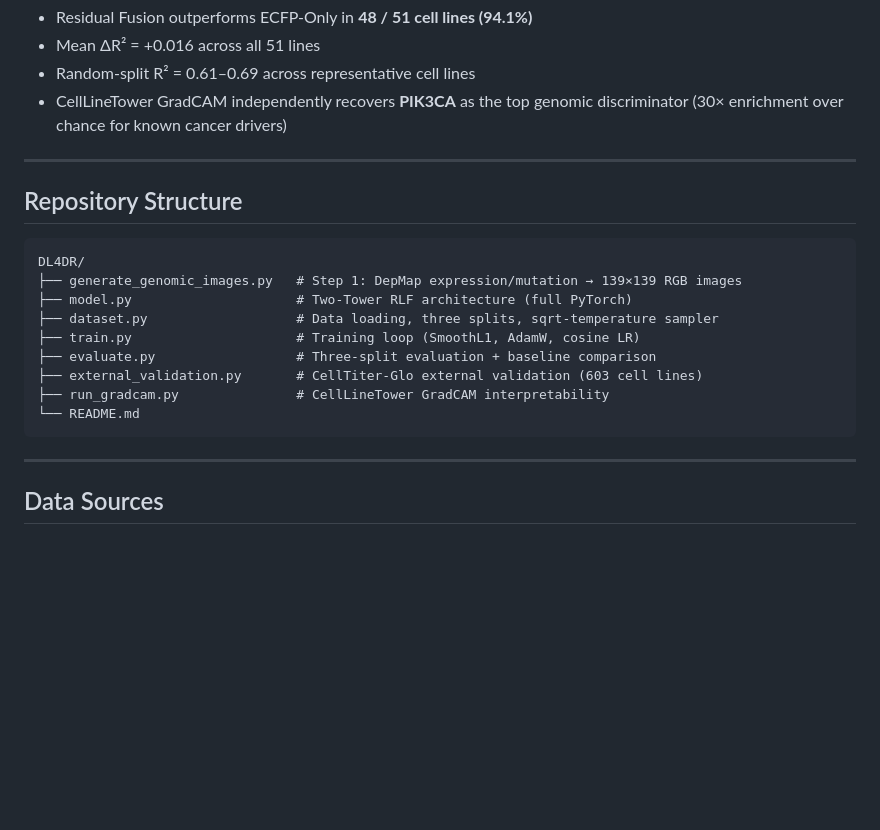
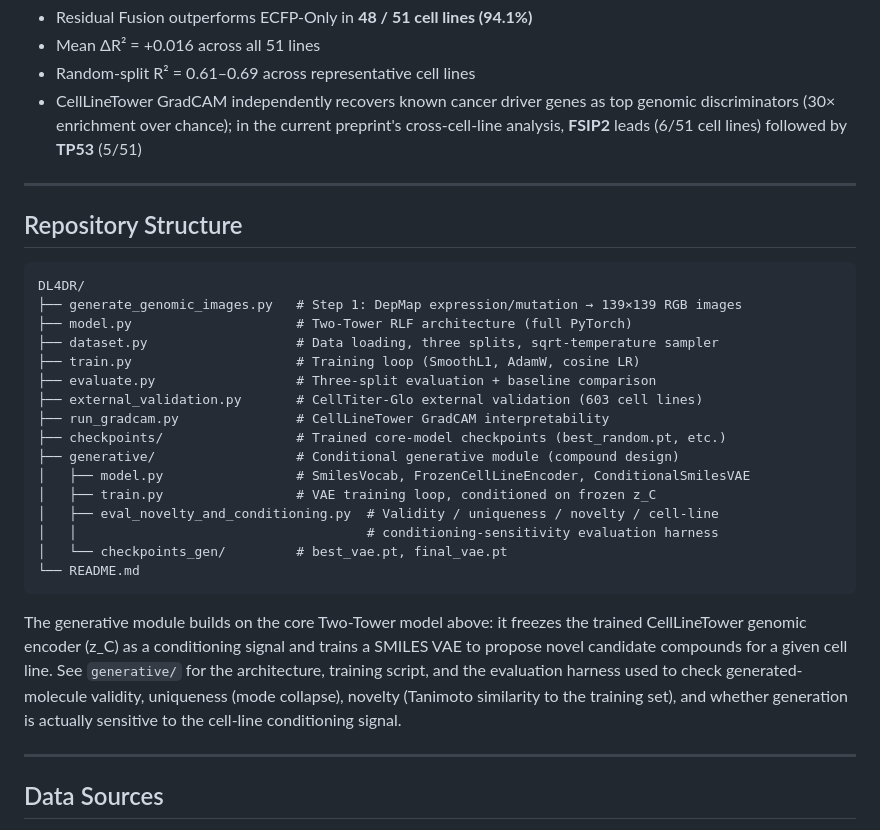
Before and after one commit to bayjuan5/DL4DR, a Markdown page: README.md, the part around one of its changes. Rendered like a GitHub page; blank space fills up the shorter version.

````diff
--- a/README.md
+++ b/README.md
@@ -33,7 +33,7 @@ f(compound, cell_line) = f_hard(x_ECFP ⊕ z_C)
 - Residual Fusion outperforms ECFP-Only in **48 / 51 cell lines (94.1%)**
 - Mean ΔR² = +0.016 across all 51 lines
 - Random-split R² = 0.61–0.69 across representative cell lines
-- CellLineTower GradCAM independently recovers **PIK3CA** as the top genomic discriminator (30× enrichment over chance for known cancer drivers)
+- CellLineTower GradCAM independently recovers known cancer driver genes as top genomic discriminators (30× enrichment over chance); in the current preprint's cross-cell-line analysis, **FSIP2** leads (6/51 cell lines) followed by **TP53** (5/51)
 
 ---
 
@@ -48,8 +48,23 @@ DL4DR/
 ├── evaluate.py                  # Three-split evaluation + baseline comparison
 ├── external_validation.py       # CellTiter-Glo external validation (603 cell lines)
 ├── run_gradcam.py               # CellLineTower GradCAM interpretability
+├── checkpoints/                 # Trained core-model checkpoints (best_random.pt, etc.)
+├── generative/                  # Conditional generative module (compound design)
+│   ├── model.py                 # SmilesVocab, FrozenCellLineEncoder, ConditionalSmilesVAE
+│   ├── train.py                 # VAE training loop, conditioned on frozen z_C
+│   ├── eval_novelty_and_conditioning.py  # Validity / uniqueness / novelty / cell-line
+│   │                                     # conditioning-sensitivity evaluation harness
+│   └── checkpoints_gen/         # best_vae.pt, final_vae.pt
 └── README.md
 ```
+
+The generative module builds on the core Two-Tower model above: it freezes the trained
+CellLineTower genomic encoder (z_C) as a conditioning signal and trains a SMILES VAE to
+propose novel candidate compounds for a given cell line. See `generative/` for the
+architecture, training script, and the evaluation harness used to check generated-molecule
+validity, uniqueness (mode collapse), novelty (Tanimoto similarity to the training set), and
+whether generation is actually sensitive to the cell-line conditioning signal.
+
 
 ---
 
````
Also changed, not shown: other parts of README.md (+38 -2 lines).
